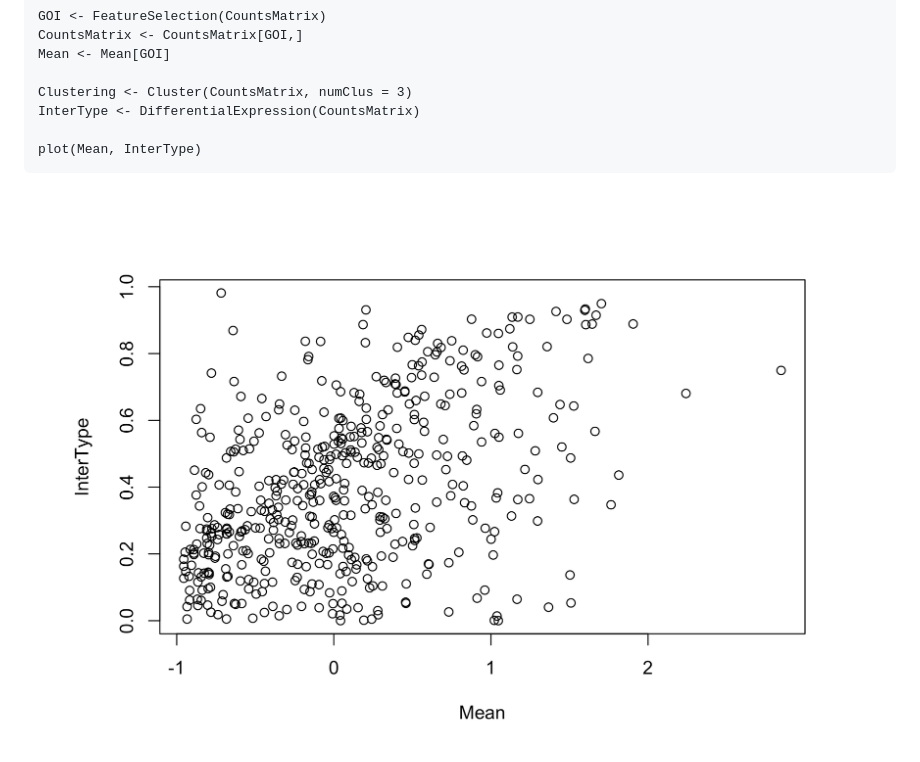
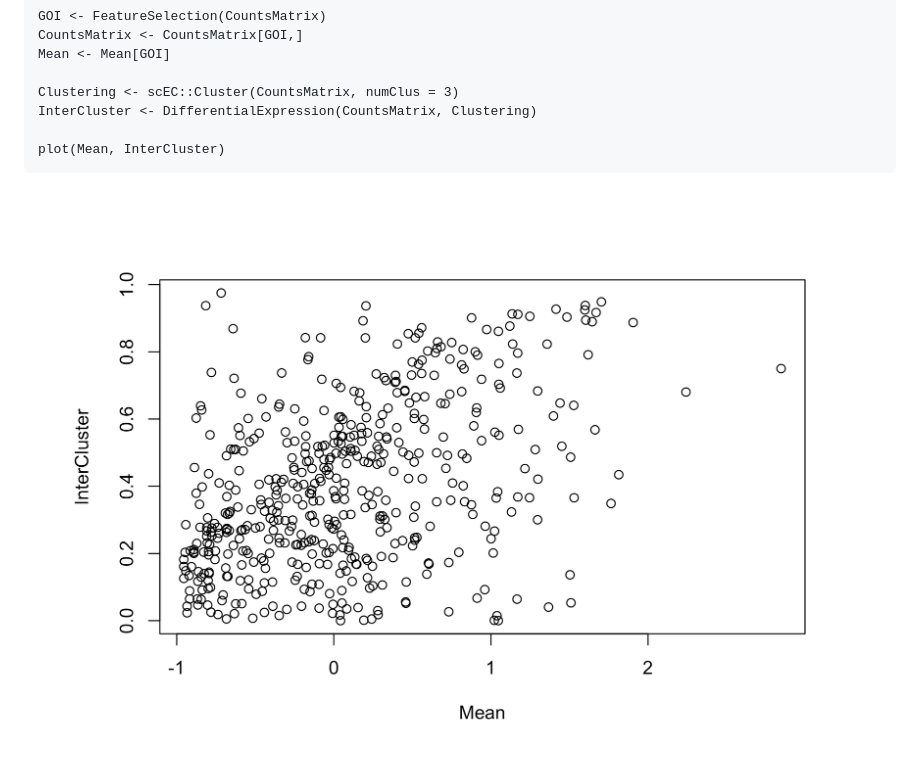
Before and after one commit to mjcasy/scEC, a Markdown page: README.md, the part around the change printed below. Rendered like a GitHub page; pictures changed too: man/figures/README-unnamed-chunk-3-1.png.

```diff
--- a/README.md
+++ b/README.md
@@ -45,9 +45,9 @@ mixology data set, a mixture of three cancerous cell lines
     CountsMatrix <- CountsMatrix[GOI,]
     Mean <- Mean[GOI]
 
-    Clustering <- Cluster(CountsMatrix, numClus = 3)
-    InterType <- DifferentialExpression(CountsMatrix)
+    Clustering <- scEC::Cluster(CountsMatrix, numClus = 3)
+    InterCluster <- DifferentialExpression(CountsMatrix, Clustering)
 
-    plot(Mean, InterType)
+    plot(Mean, InterCluster)
 
 <img src="man/figures/README-unnamed-chunk-3-1.png" width="100%" />
```
Also changed, not shown: other parts of README.md (+1 -1 lines), 2 other files.
